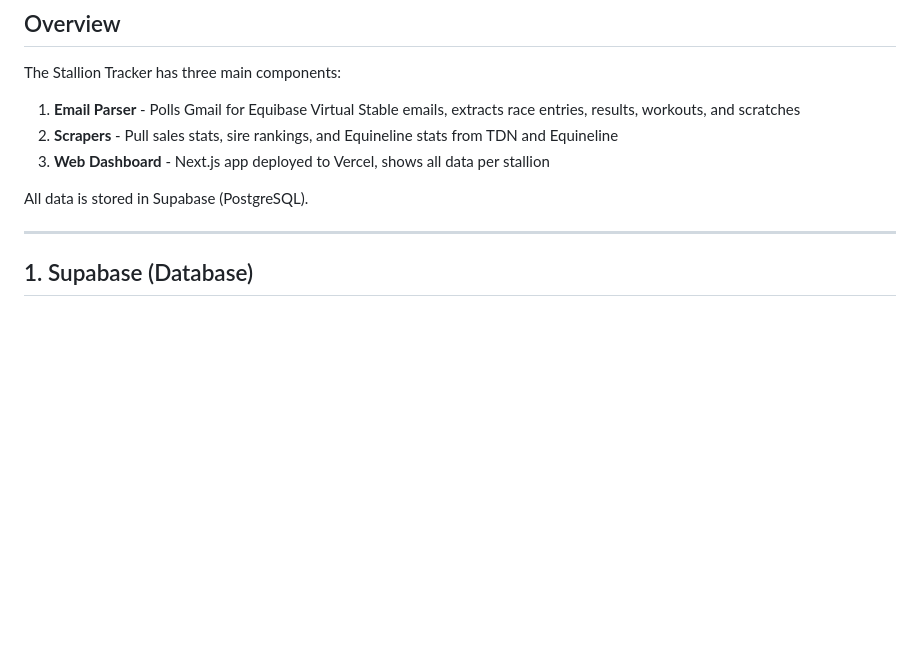
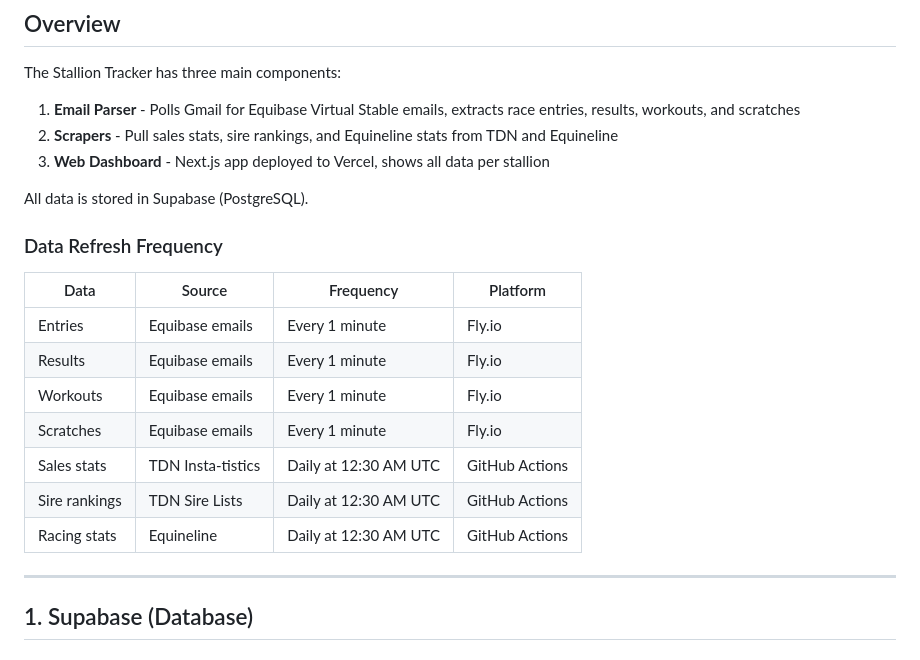
Before and after one commit to madisonscott157/stallion-tracker, a Markdown page: SETUP.md, the part around the change. Rendered like a GitHub page; blank space fills up the shorter version.

Commit message:
Add data refresh frequency tables to documentation

```diff
--- a/SETUP.md
+++ b/SETUP.md
@@ -9,6 +9,18 @@ The Stallion Tracker has three main components:
 3. **Web Dashboard** - Next.js app deployed to Vercel, shows all data per stallion
 
 All data is stored in Supabase (PostgreSQL).
+
+### Data Refresh Frequency
+
+| Data | Source | Frequency | Platform |
+|------|--------|-----------|----------|
+| Entries | Equibase emails | Every 1 minute | Fly.io |
+| Results | Equibase emails | Every 1 minute | Fly.io |
+| Workouts | Equibase emails | Every 1 minute | Fly.io |
+| Scratches | Equibase emails | Every 1 minute | Fly.io |
+| Sales stats | TDN Insta-tistics | Daily at 12:30 AM UTC | GitHub Actions |
+| Sire rankings | TDN Sire Lists | Daily at 12:30 AM UTC | GitHub Actions |
+| Racing stats | Equineline | Daily at 12:30 AM UTC | GitHub Actions |
 
 ---
 
```
Also changed, not shown: Stallion-Tracker-Overview.md (added, +116 -0 lines).
